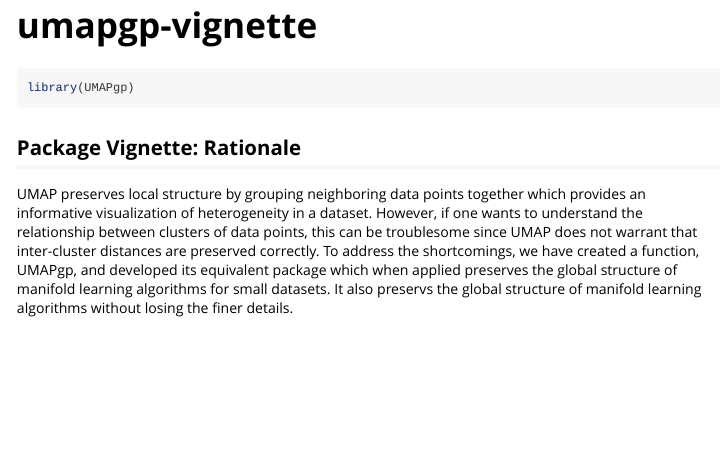
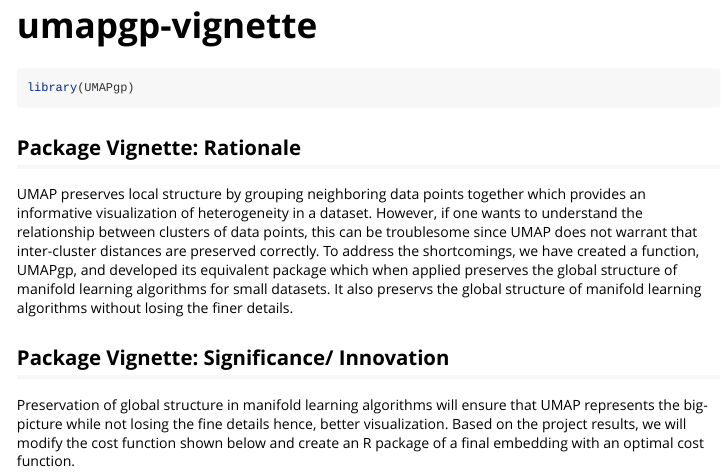
Before and after one commit to BNgigi/UMAPgp, an R Markdown document (vignettes/umapgp-vignette.Rmd): the page in a window 1100 px wide, from its top. Rendered offline with R 4.5, knitr and Pandoc, with nearby package versions.

Commit message:
Package Vignette: Significance/Innovation

````diff
--- a/vignettes/umapgp-vignette.Rmd
+++ b/vignettes/umapgp-vignette.Rmd
@@ -19,3 +19,6 @@ library(UMAPgp)
 ```
 ## Package Vignette: Rationale
 UMAP preserves local structure by grouping neighboring data points together which provides an informative visualization of heterogeneity in a dataset. However, if one wants to understand the relationship between clusters of data points, this can be troublesome since UMAP does not warrant that inter-cluster distances are preserved correctly. To address the shortcomings, we have created a function, UMAPgp, and developed its equivalent package which when applied preserves the global structure of manifold learning algorithms for small datasets. It also preservs the global structure of manifold learning algorithms without losing the finer details.
+
+## Package Vignette: Significance/ Innovation
+Preservation of global structure in manifold learning algorithms will ensure that UMAP represents the big-picture while not losing the fine details hence, better visualization. Based on the project results, we will modify the cost function shown below and create an R package of a final embedding with an optimal cost function.
````
